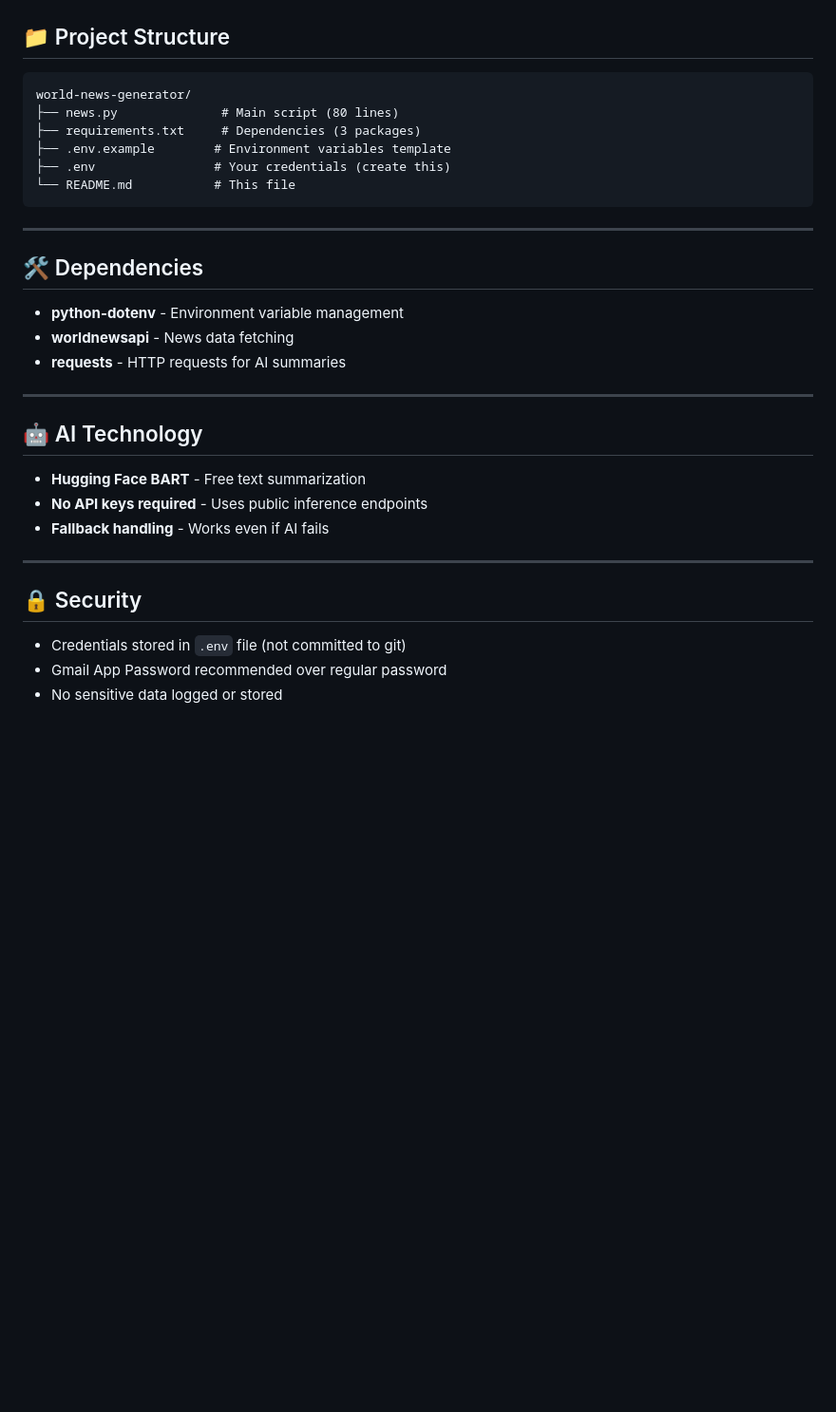
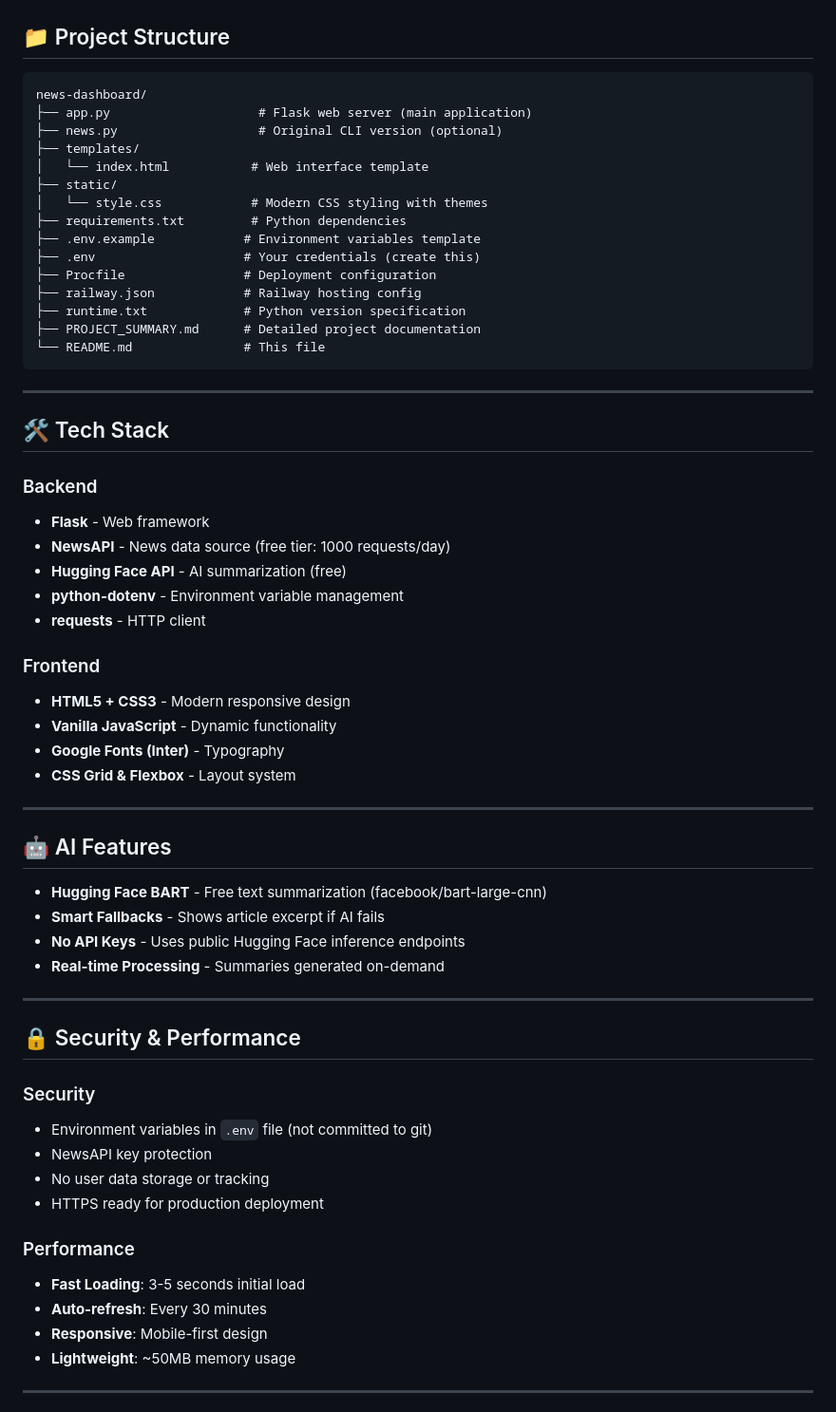
Before and after one commit to shravya-mutyala/world-news-generator, a Markdown page: README.md, the part around the change printed below. Shown: that part at 95% size. Drawn GitHub-style; blank space fills up the shorter version.

````diff
--- a/README.md
+++ b/README.md
@@ -151,34 +172,64 @@ msg["To"] = "your_email@example.com"
 ## 📁 Project Structure
 
 ```
-world-news-generator/
-├── news.py              # Main script (80 lines)
-├── requirements.txt     # Dependencies (3 packages)
-├── .env.example        # Environment variables template
-├── .env                # Your credentials (create this)
-└── README.md           # This file
+news-dashboard/
+├── app.py                    # Flask web server (main application)
+├── news.py                   # Original CLI version (optional)
+├── templates/
+│   └── index.html           # Web interface template
+├── static/
+│   └── style.css            # Modern CSS styling with themes
+├── requirements.txt         # Python dependencies
+├── .env.example            # Environment variables template
+├── .env                    # Your credentials (create this)
+├── Procfile                # Deployment configuration
+├── railway.json            # Railway hosting config
+├── runtime.txt             # Python version specification
+├── PROJECT_SUMMARY.md      # Detailed project documentation
+└── README.md               # This file
 ```
 
 ---
 
-## 🛠 Dependencies
+## 🛠 Tech Stack
 
+### Backend
+- **Flask** - Web framework
+- **NewsAPI** - News data source (free tier: 1000 requests/day)
+- **Hugging Face API** - AI summarization (free)
 - **python-dotenv** - Environment variable management
-- **worldnewsapi** - News data fetching
-- **requests** - HTTP requests for AI summaries
+- **requests** - HTTP client
+
+### Frontend
+- **HTML5 + CSS3** - Modern responsive design
+- **Vanilla JavaScript** - Dynamic functionality
+- **Google Fonts (Inter)** - Typography
+- **CSS Grid & Flexbox** - Layout system
 
 ---
 
-## 🤖 AI Technology
+## 🤖 AI Features
 
-- **Hugging Face BART** - Free text summarization
-- **No API keys required** - Uses public inference endpoints
-- **Fallback handling** - Works even if AI fails
+- **Hugging Face BART** - Free text summarization (facebook/bart-large-cnn)
+- **Smart Fallbacks** - Shows article excerpt if AI fails
+- **No API Keys** - Uses public Hugging Face inference endpoints
+- **Real-time Processing** - Summaries generated on-demand
 
 ---
 
-## 🔒 Security
+## 🔒 Security & Performance
 
-- Credentials stored in `.env` file (not committed to git)
-- Gmail App Password recommended over regular password
-- No sensitive data logged or stored
+### Security
+- Environment variables in `.env` file (not committed to git)
+- NewsAPI key protection
+- No user data storage or tracking
+- HTTPS ready for production deployment
+
+### Performance
+- **Fast Loading**: 3-5 seconds initial load
+- **Auto-refresh**: Every 30 minutes
+- **Responsive**: Mobile-first design
+- **Lightweight**: ~50MB memory usage
+
+---
+
````
Also changed, not shown: other parts of README.md (+129 -78 lines).
